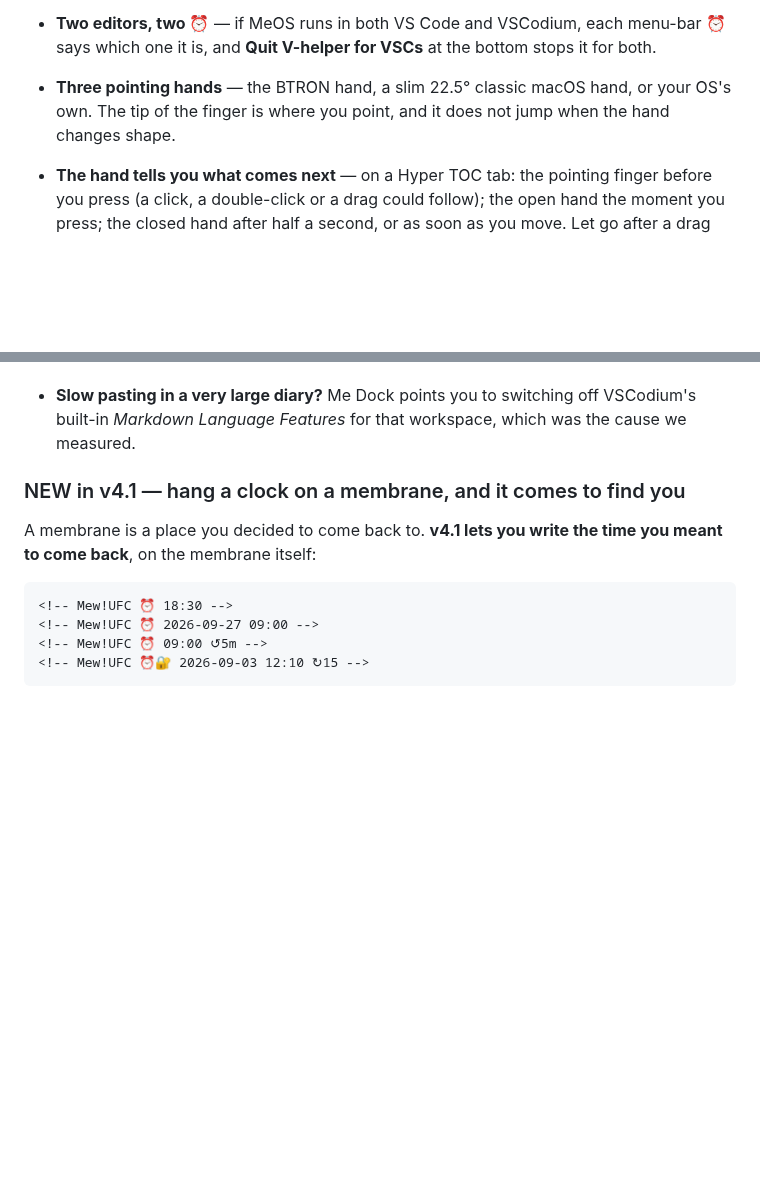
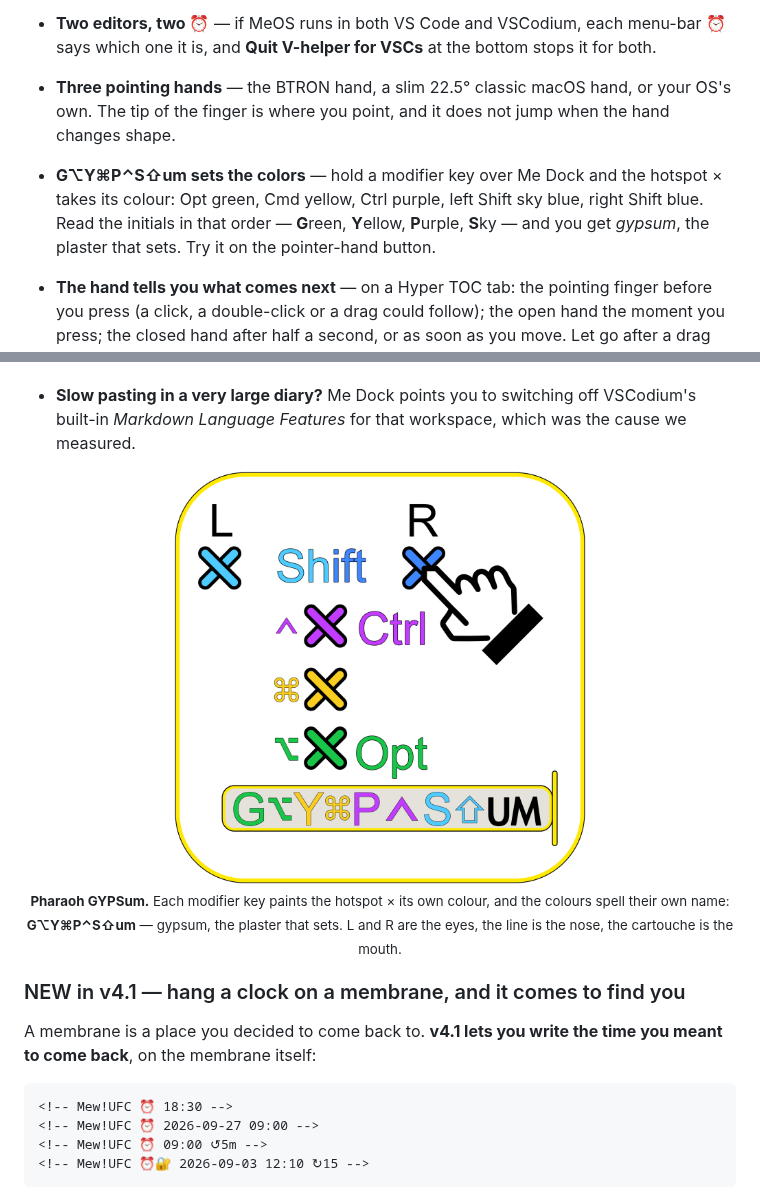
Before and after one commit to LAIxai/MeOS, a Markdown page: README.md, 2 parts joined by grey strips. Drawn GitHub-style; pictures changed too: media/hero/v4.2-pharaoh-gypsum.png (added); blank space fills up the shorter version.

Commit message:
README: Pharaoh GYPSum の絵と G⌥Y⌘P⌃S⇧um の1項目(v4.2.754)
Co-Authored-By: Claude Opus 5.5 <noreply@anthropic.com>

```diff
--- a/README.md
+++ b/README.md
@@ -190,6 +190,9 @@ change the wrap width this directly.
 
 - **Three pointing hands** — the BTRON hand, a slim 22.5° classic macOS hand, or your OS's own. The tip of the
   finger is where you point, and it does not jump when the hand changes shape.
+- **G⌥Y⌘P⌃S⇧um sets the colors** — hold a modifier key over Me Dock and the hotspot × takes its colour: Opt green,
+  Cmd yellow, Ctrl purple, left Shift sky blue, right Shift blue. Read the initials in that order — **G**reen,
+  **Y**ellow, **P**urple, **S**ky — and you get *gypsum*, the plaster that sets. Try it on the pointer-hand button.
 - **The hand tells you what comes next** — on a Hyper TOC tab: the pointing finger before you press (a click, a
   double-click or a drag could follow); the open hand the moment you press; the closed hand after half a second, or as
   soon as you move. Let go after a drag and the open hand stays, ready to pick the tab up again — move the mouse and
@@ -208,6 +211,11 @@ change the wrap width this directly.
   [Issue](https://github.com/LAIxai/MeOS/issues) — that is how it gets fixed.
 - **Slow pasting in a very large diary?** Me Dock points you to switching off VSCodium's built-in
   *Markdown Language Features* for that workspace, which was the cause we measured.
+
+<p align="center">
+  <img src="https://raw.githubusercontent.com/LAIxai/MeOS/main/media/hero/v4.2-pharaoh-gypsum.png" alt="Pharaoh GYPSum - the modifier-key colours: left and right Shift, Ctrl, Cmd and Opt, and the name G⌥Y⌘P⌃S⇧um in a cartouche" width="58%"><br>
+  <sub><b>Pharaoh GYPSum.</b> Each modifier key paints the hotspot × its own colour, and the colours spell their own name: <b>G⌥Y⌘P⌃S⇧um</b> — gypsum, the plaster that sets. L and R are the eyes, the line is the nose, the cartouche is the mouth.</sub>
+</p>
 
 ### NEW in v4.1 — hang a clock on a membrane, and it comes to find you
 
```
